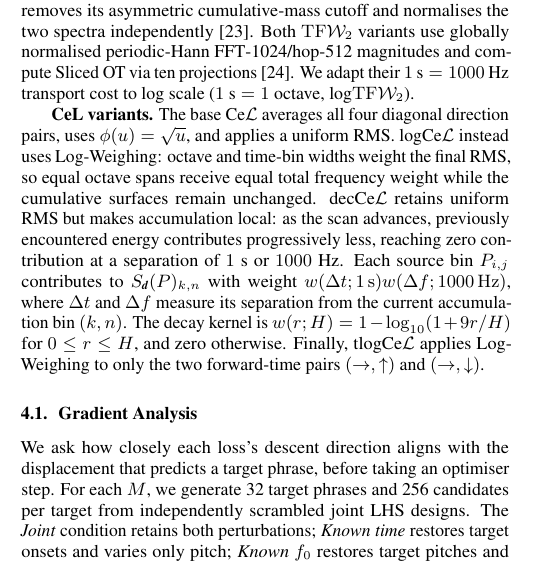
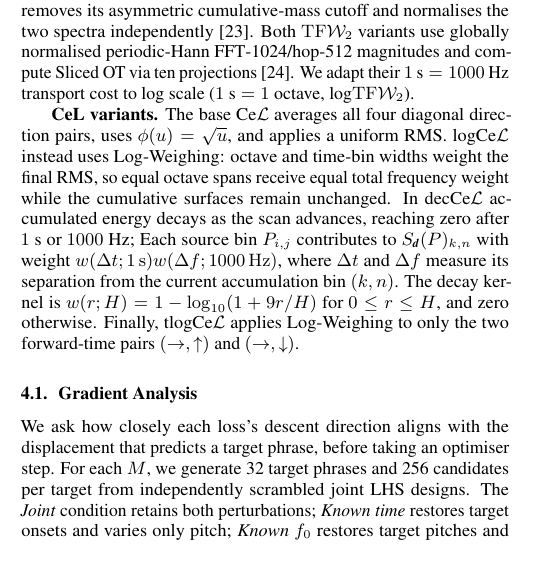
Before and after one commit to ptablasdpaula/ICASSP27-Phrase, a LaTeX paper (paper/main.tex): part of one column of page 3 of 6 before the commit and part of one column of page 3 of 5 after it, cut so that both start at the same text. Compiled offline with pdfLaTeX.

Commit message:
rewrites for succintness

```diff
--- a/paper/main.tex
+++ b/paper/main.tex
@@ -224,10 +224,7 @@ The base Ce$\mathcal L$ averages all four diagonal direction pairs, uses
 $\phi(u)=\sqrt{u}$, and applies a uniform \gls{rms}. logCe$\mathcal L$ instead
 uses Log-Weighing: octave and time-bin widths weight the final \gls{rms}, so
 equal octave spans receive equal total frequency weight while the cumulative
-surfaces remain unchanged. decCe$\mathcal L$ retains uniform \gls{rms} but
-makes accumulation local: as the scan advances, previously encountered energy
-contributes progressively less, reaching zero contribution at a separation of
-$1$~s or $1000$~Hz. Each source bin $P_{i,j}$ contributes to
+surfaces remain unchanged. In dec\acrshort{cel} accumulated energy decays as the scan advances, reaching zero after $1$~s or $1000$~Hz; Each source bin $P_{i,j}$ contributes to
 $S_\dvec(P)_{k,n}$ with weight
 $w(\Delta t; 1\,\mathrm{s}) w(\Delta f; 1000\,\mathrm{Hz})$, where
 $\Delta t$ and $\Delta f$ measure its separation from the current accumulation
```
